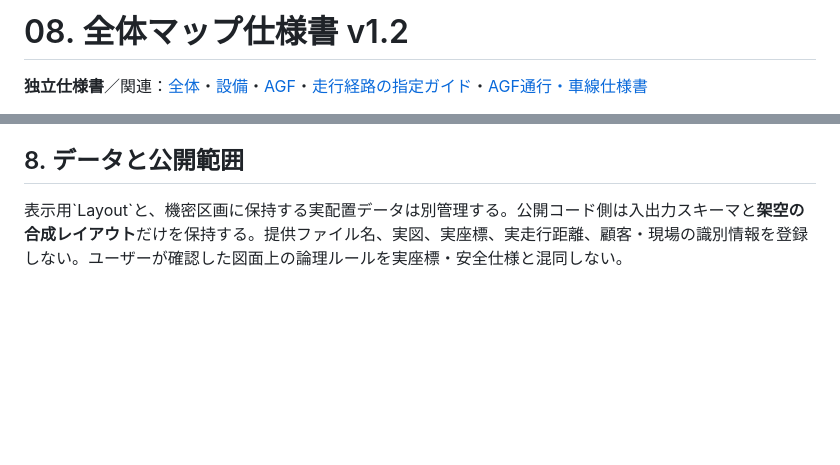
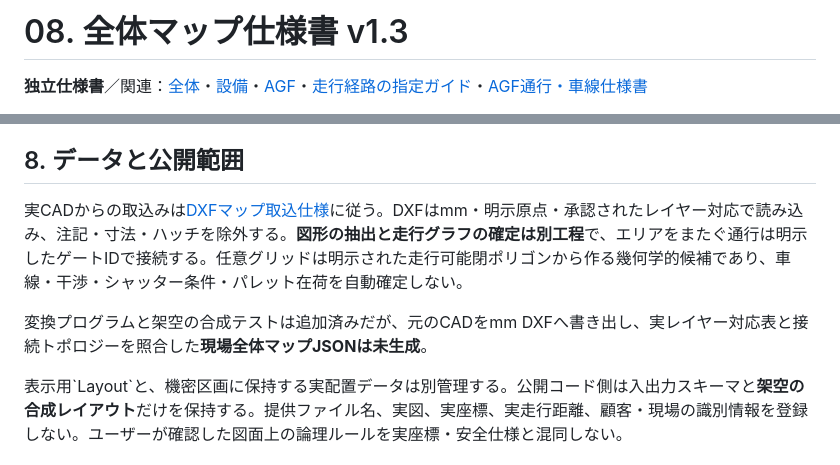
Before and after one commit to zony21/agf-simulator, a Markdown page: docs/specs/08-map.md, 2 parts joined by grey strips. GitHub-like rendering; blank space fills up the shorter version.

Commit message:
docs: integrate DXF import pipeline without publishing source geometry

```diff
--- a/docs/specs/08-map.md
+++ b/docs/specs/08-map.md
@@ -1,4 +1,4 @@
-# 08. 全体マップ仕様書 v1.2
+# 08. 全体マップ仕様書 v1.3
 
 **独立仕様書**／関連：[全体](00-overview.md)・[設備](01-equipment.md)・[AGF](07-agf.md)・[走行経路の指定ガイド](../route-annotation-guide.md)・[AGF通行・車線仕様書](09-traffic.md)
 
@@ -112,6 +112,10 @@ AGF4台の位置を単純な直線補間だけで移動させる場合も、実
 
 ## 8. データと公開範囲
 
+実CADからの取込みは[DXFマップ取込仕様](../map-dxf-pipeline.md)に従う。DXFはmm・明示原点・承認されたレイヤー対応で読み込み、注記・寸法・ハッチを除外する。**図形の抽出と走行グラフの確定は別工程**で、エリアをまたぐ通行は明示したゲートIDで接続する。任意グリッドは明示された走行可能閉ポリゴンから作る幾何学的候補であり、車線・干渉・シャッター条件・パレット在荷を自動確定しない。
+
+変換プログラムと架空の合成テストは追加済みだが、元のCADをmm DXFへ書き出し、実レイヤー対応表と接続トポロジーを照合した**現場全体マップJSONは未生成**。
+
 表示用\`Layout\`と、機密区画に保持する実配置データは別管理する。公開コード側は入出力スキーマと**架空の合成レイアウト**だけを保持する。提供ファイル名、実図、実座標、実走行距離、顧客・現場の識別情報を登録しない。ユーザーが確認した図面上の論理ルールを実座標・安全仕様と混同しない。
 
 ## 9. 受入条件
```
